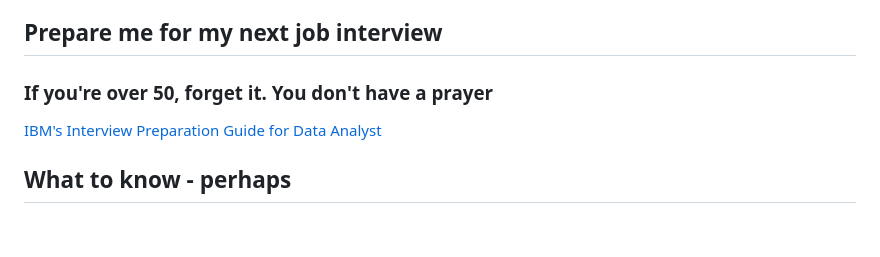
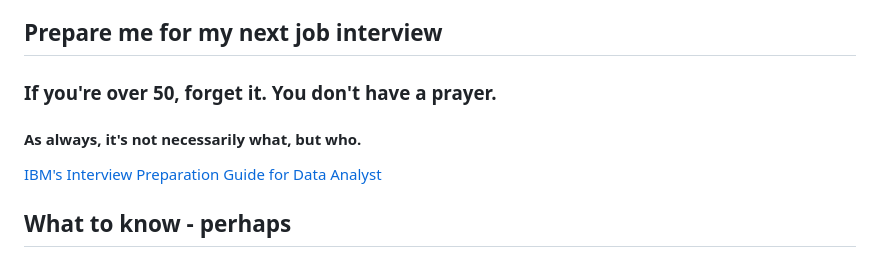
Before and after one commit to bbauska/bbauska, a Markdown page: README.md, the part around the change. Rendered like a GitHub page; blank space fills up the shorter version.

```diff
--- a/README.md
+++ b/README.md
@@ -3,7 +3,8 @@
 https://github.com/bbauska/zombiePolitics/blob/main/index.html
 
 ## Prepare me for my next <b>job interview</b>
-### If you're over 50, forget it. You don't have a prayer
+### If you're over 50, forget it. You don't have a prayer.
+#### As always, it's not necessarily what, but who.
 <a href="https://www.ibm.com/blogs/ibm-training/prepare-for-your-next-data-analyst-job-interview-with-the-ibm-data-analyst-career-guide-and-interview-preparation-course-on-coursera-org/">IBM's Interview Preparation Guide for Data Analyst</a>
 
 ## What to know - perhaps
```
